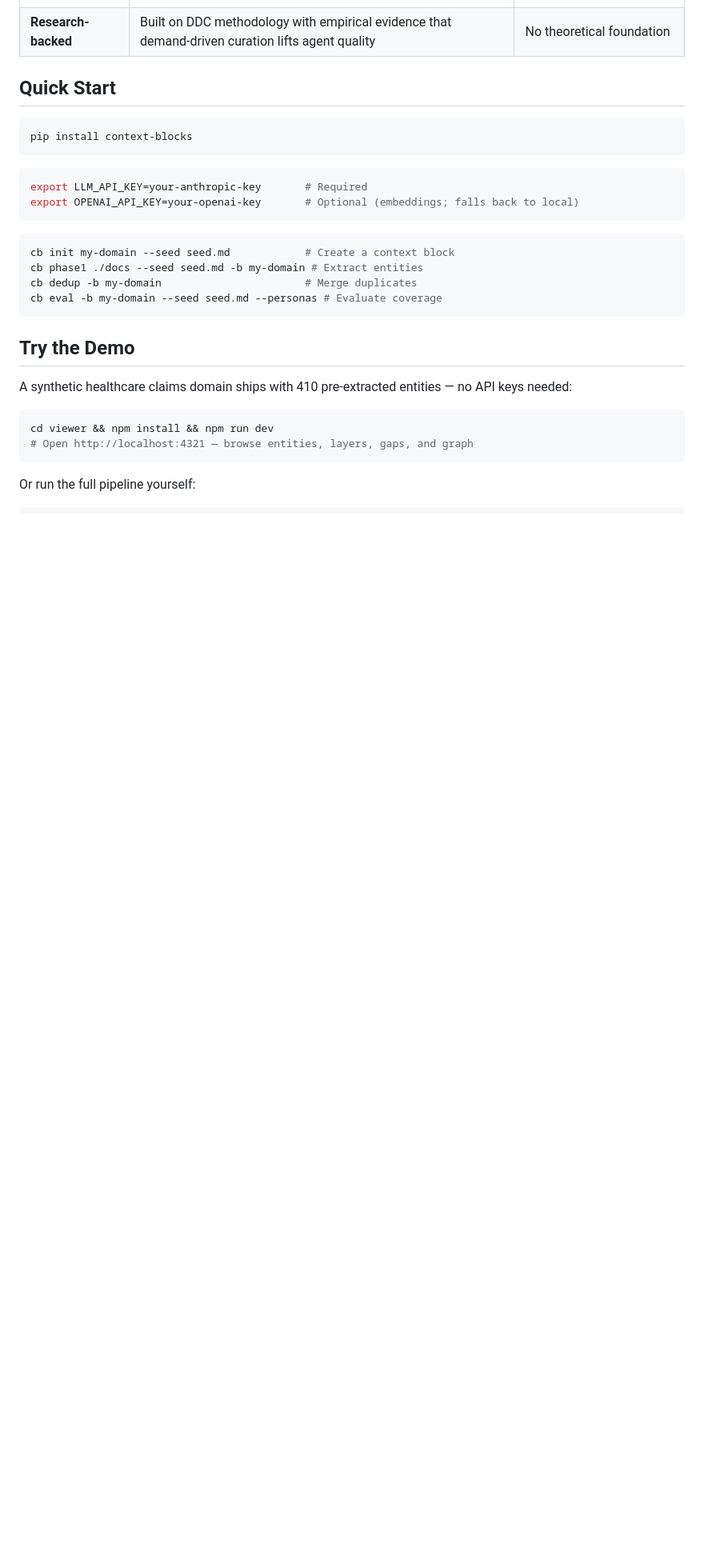
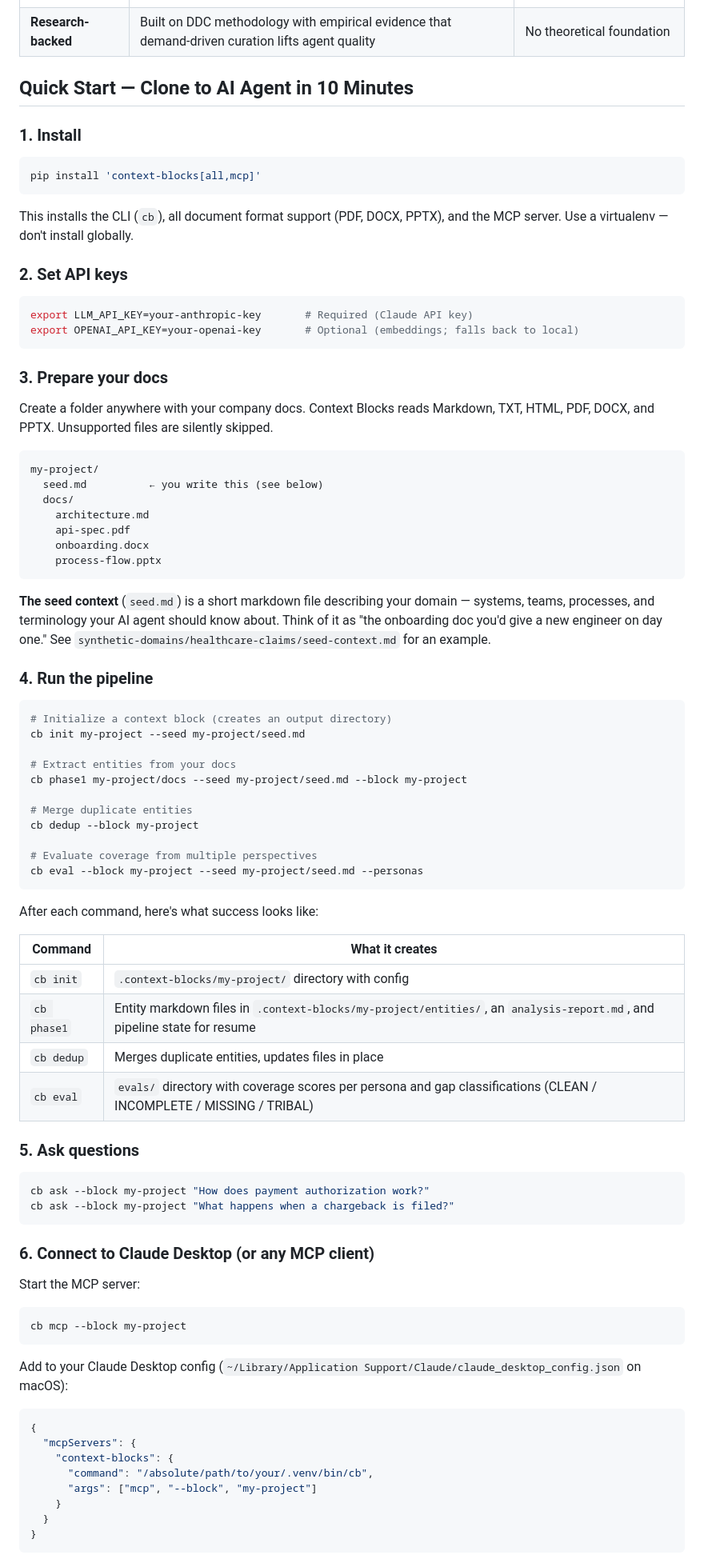
Before and after one commit to ea-toolkit/context-blocks, a Markdown page: README.md, the part around one of its changes. Shown at 80% size. Rendered like a GitHub page; blank space fills up the shorter version.

Commit message:
chore: rewrite Quick Start as end-to-end onboarding path
- Replace terse Quick Start with 6-step 'Clone to AI Agent in 10 Minutes'
- Add concrete folder structure showing where seed.md and docs go
- Add 'what success looks like' table after pipeline commands
- Add Claude Desktop setup with virtualenv path warning
- Explain seed context purpose ('onboarding doc for a new engineer')
- Update bounded contexts section with clearer examples
- Remove naive cb config from MCP section, link to Quick Start instead

Co-Authored-By: Claude Opus 4.6 <noreply@anthropic.com>

````diff
--- a/README.md
+++ b/README.md
@@ -46,31 +46,89 @@ Outputs [OKF-compatible](https://github.com/google/open-knowledge-format) knowle
 | **Persona evaluation** | "60% complete for a developer, 20% for an architect" | No evaluation at all |
 | **Research-backed** | Built on DDC methodology with empirical evidence that demand-driven curation lifts agent quality | No theoretical foundation |
 
-## Quick Start
+## Quick Start — Clone to AI Agent in 10 Minutes
+
+### 1. Install
 
 ```bash
-pip install context-blocks
+pip install 'context-blocks[all,mcp]'
 ```
 
+This installs the CLI (`cb`), all document format support (PDF, DOCX, PPTX), and the MCP server. Use a virtualenv — don't install globally.
+
+### 2. Set API keys
+
 ```bash
-export LLM_API_KEY=your-anthropic-key       # Required
+export LLM_API_KEY=your-anthropic-key       # Required (Claude API key)
 export OPENAI_API_KEY=your-openai-key       # Optional (embeddings; falls back to local)
 ```
 
-```bash
-cb init my-domain --seed seed.md            # Create a context block
-cb phase1 ./docs --seed seed.md -b my-domain # Extract entities
-cb dedup -b my-domain                       # Merge duplicates
-cb eval -b my-domain --seed seed.md --personas # Evaluate coverage
+### 3. Prepare your docs
+
+Create a folder anywhere with your company docs. Context Blocks reads Markdown, TXT, HTML, PDF, DOCX, and PPTX. Unsupported files are silently skipped.
+
+```text
+my-project/
+  seed.md          ← you write this (see below)
+  docs/
+    architecture.md
+    api-spec.pdf
+    onboarding.docx
+    process-flow.pptx
 ```
 
-## Try the Demo
+**The seed context** (`seed.md`) is a short markdown file describing your domain — systems, teams, processes, and terminology your AI agent should know about. Think of it as "the onboarding doc you'd give a new engineer on day one." See `synthetic-domains/healthcare-claims/seed-context.md` for an example.
 
-A synthetic healthcare claims domain ships with 410 pre-extracted entities — no API keys needed:
+### 4. Run the pipeline
 
 ```bash
-cd viewer && npm install && npm run dev
-# Open http://localhost:4321 — browse entities, layers, gaps, and graph
+# Initialize a context block (creates an output directory)
+cb init my-project --seed my-project/seed.md
+
+# Extract entities from your docs
+cb phase1 my-project/docs --seed my-project/seed.md --block my-project
+
+# Merge duplicate entities
+cb dedup --block my-project
+
+# Evaluate coverage from multiple perspectives
+cb eval --block my-project --seed my-project/seed.md --personas
 ```
 
-Or run the full pipeline yourself:
+After each command, here's what success looks like:
+
+| Command | What it creates |
+|---|---|
+| `cb init` | `.context-blocks/my-project/` directory with config |
+| `cb phase1` | Entity markdown files in `.context-blocks/my-project/entities/`, an `analysis-report.md`, and pipeline state for resume |
+| `cb dedup` | Merges duplicate entities, updates files in place |
+| `cb eval` | `evals/` directory with coverage scores per persona and gap classifications (CLEAN / INCOMPLETE / MISSING / TRIBAL) |
+
+### 5. Ask questions
+
+```bash
+cb ask --block my-project "How does payment authorization work?"
+cb ask --block my-project "What happens when a chargeback is filed?"
+```
+
+### 6. Connect to Claude Desktop (or any MCP client)
+
+Start the MCP server:
+
+```bash
+cb mcp --block my-project
+```
+
+Add to your Claude Desktop config (`~/Library/Application Support/Claude/claude_desktop_config.json` on macOS):
+
+```json
+{
+  "mcpServers": {
+    "context-blocks": {
+      "command": "/absolute/path/to/your/.venv/bin/cb",
+      "args": ["mcp", "--block", "my-project"]
+    }
+  }
+}
+```
+
````
Also changed, not shown: other parts of README.md (+25 -16 lines).
